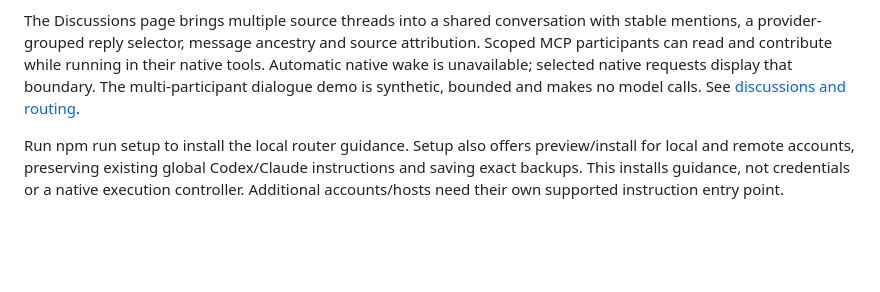
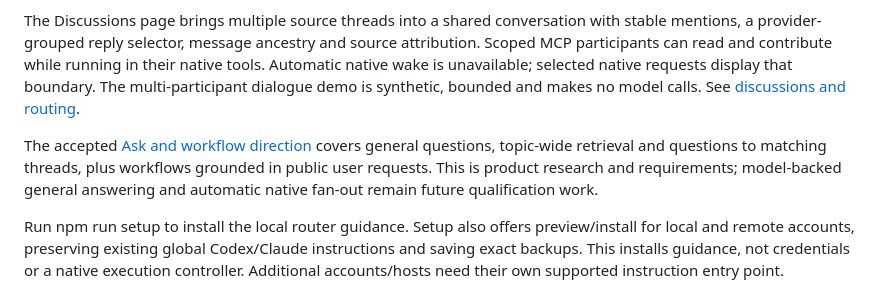
Before and after one commit to Weston-Tyler/agentspaces-desktop, a Markdown page: README.md, the part around the change. Rendered like a GitHub page; blank space fills up the shorter version.

Commit message:
Record topic questions and source-grounded workflow requirements

```diff
--- a/README.md
+++ b/README.md
@@ -11,6 +11,8 @@ The Connected Work page now includes Connect Everything for selected native tool
 Requires Node 24+. In this checkout, run npm ci, npm run check, and npm test. Then npm run desktop opens the native companion; npm start opens the standalone loopback preview on port 43127. Closing the native window hides it to its tray; tray Quit stops its owned runtime.
 
 The Discussions page brings multiple source threads into a shared conversation with stable mentions, a provider-grouped reply selector, message ancestry and source attribution. Scoped MCP participants can read and contribute while running in their native tools. Automatic native wake is unavailable; selected native requests display that boundary. The multi-participant dialogue demo is synthetic, bounded and makes no model calls. See [discussions and routing](docs/discussions.md).
+
+The accepted [Ask and workflow direction](docs/ask-and-workflows.md) covers general questions, topic-wide retrieval and questions to matching threads, plus workflows grounded in public user requests. This is product research and requirements; model-backed general answering and automatic native fan-out remain future qualification work.
 
 Run npm run setup to install the local router guidance. Setup also offers preview/install for local and remote accounts, preserving existing global Codex/Claude instructions and saving exact backups. This installs guidance, not credentials or a native execution controller. Additional accounts/hosts need their own supported instruction entry point.
 
```
Also changed, not shown: docs/ask-and-workflows.md (added, +41 -0 lines), docs/product-brief.md (+4 -0 lines).
